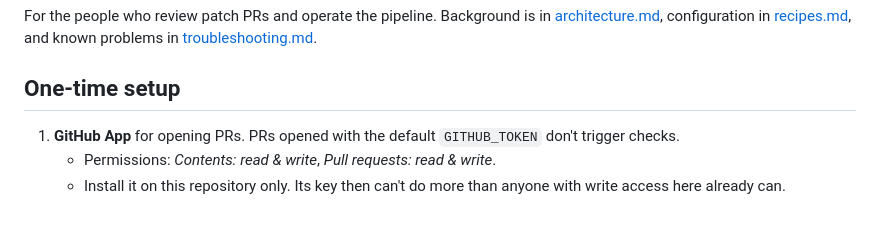
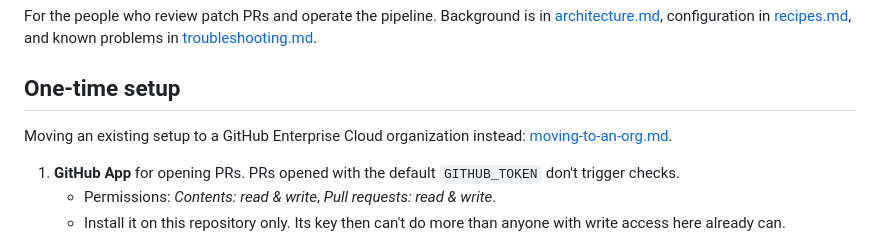
Before and after one commit to therickybobbeh/open-source-project-patcher, a Markdown page: docs/runbook.md, the part around the change. Rendered like a GitHub page; blank space fills up the shorter version.

```diff
--- a/docs/runbook.md
+++ b/docs/runbook.md
@@ -5,6 +5,8 @@ For the people who review patch PRs and operate the pipeline. Background is in
 [troubleshooting.md](troubleshooting.md).
 
 ## One-time setup
+
+Moving an existing setup to a GitHub Enterprise Cloud organization instead: [moving-to-an-org.md](moving-to-an-org.md).
 
 1. **GitHub App** for opening PRs. PRs opened with the default `GITHUB_TOKEN` don't trigger checks.
    - Permissions: *Contents: read & write*, *Pull requests: read & write*.
```
Also changed, not shown: README.md (+1 -0 lines), docs/moving-to-an-org.md (added, +84 -0 lines).
